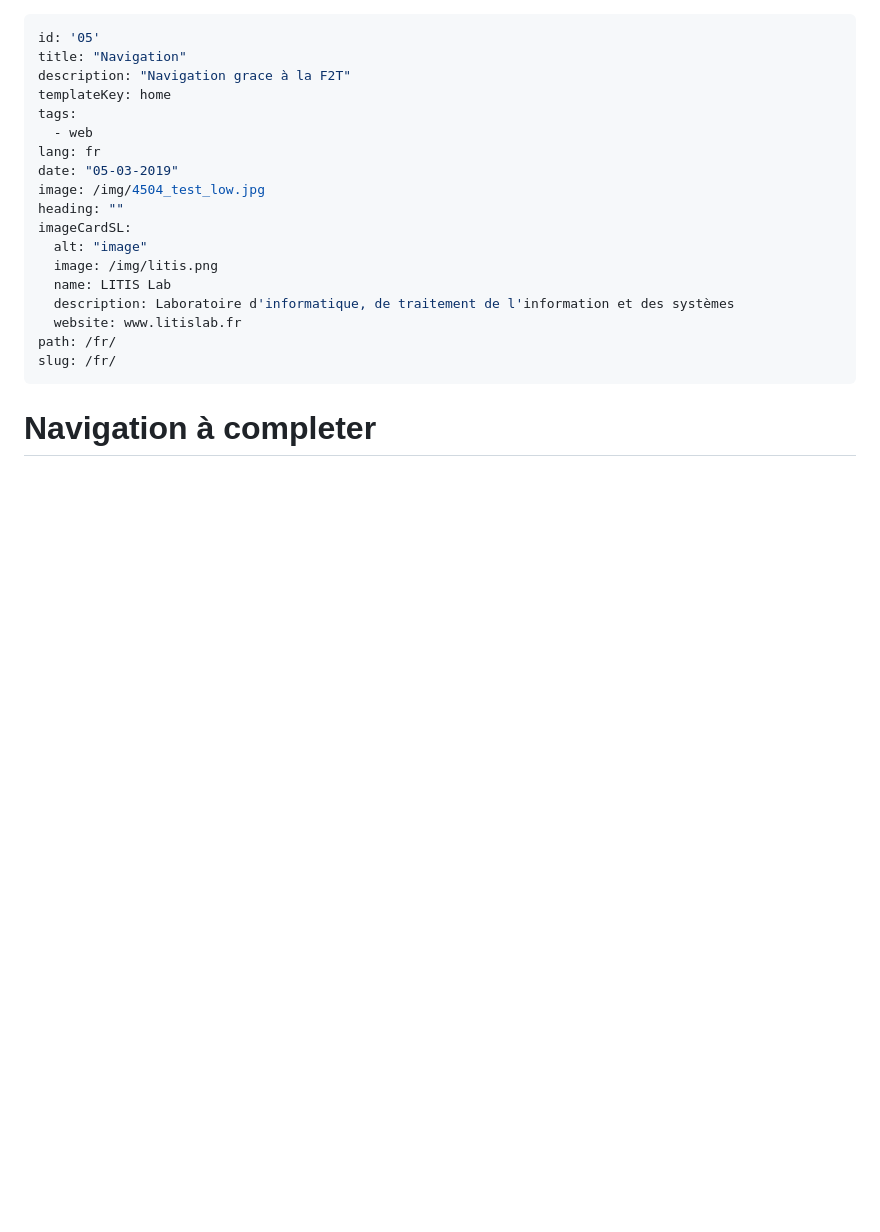
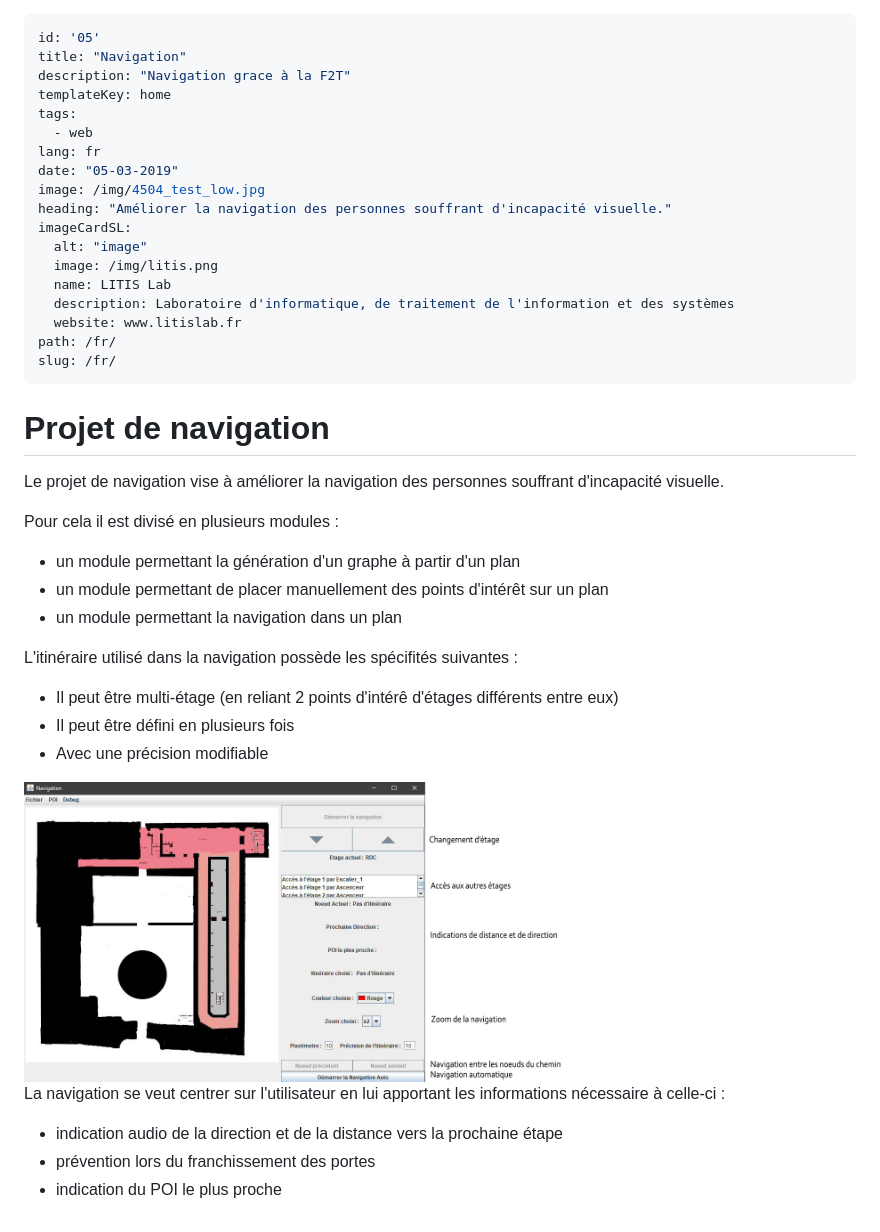
Before and after one commit to LouisPariente/GuideMuseal, a Markdown page: src/pages/navigation.fr.md, the part around the change. GitHub-like rendering; pictures changed too: src/img/legende_nav.jpg (added); blank space fills up the shorter version.

Commit message:
Ajout page F2T vide + contenu navigation fr

```diff
--- a/src/pages/navigation.fr.md
+++ b/src/pages/navigation.fr.md
@@ -8,7 +8,7 @@ tags:
 lang: fr
 date: "05-03-2019"
 image: /img/4504_test_low.jpg
-heading: ""
+heading: "Améliorer la navigation des personnes souffrant d'incapacité visuelle."
 imageCardSL:
   alt: "image"
   image: /img/litis.png
@@ -18,4 +18,25 @@ imageCardSL:
 path: /fr/
 slug: /fr/
 ---
-# Navigation à completer
+# Projet de navigation
+
+Le projet de navigation vise à améliorer la navigation des personnes souffrant d'incapacité visuelle.
+
+Pour cela il est divisé en plusieurs modules :
++ un module permettant la génération d'un graphe à partir d'un plan
++ un module permettant de placer manuellement des points d'intérêt sur un plan
++ un module permettant la navigation dans un plan
+
+L'itinéraire utilisé dans la navigation possède les spécifités suivantes :
++ Il peut être multi-étage (en reliant 2 points d'intérê d'étages différents entre eux)
++ Il peut être défini en plusieurs fois
++ Avec une précision modifiable
+
+<img src="../img/legende_nav.jpg" height="300px" alt="Application pour la navigation">
+
+<br>
+
+La navigation se veut centrer sur l'utilisateur en lui apportant les informations nécessaire à celle-ci :
++ indication audio de la direction et de la distance vers la prochaine étape
++ prévention lors du franchissement des portes
++ indication du POI le plus proche
```
Also changed, not shown: src/pages/F2T.en.md (added, +22 -0 lines), src/pages/F2T.fr.md (added, +24 -0 lines), 10 other files.
